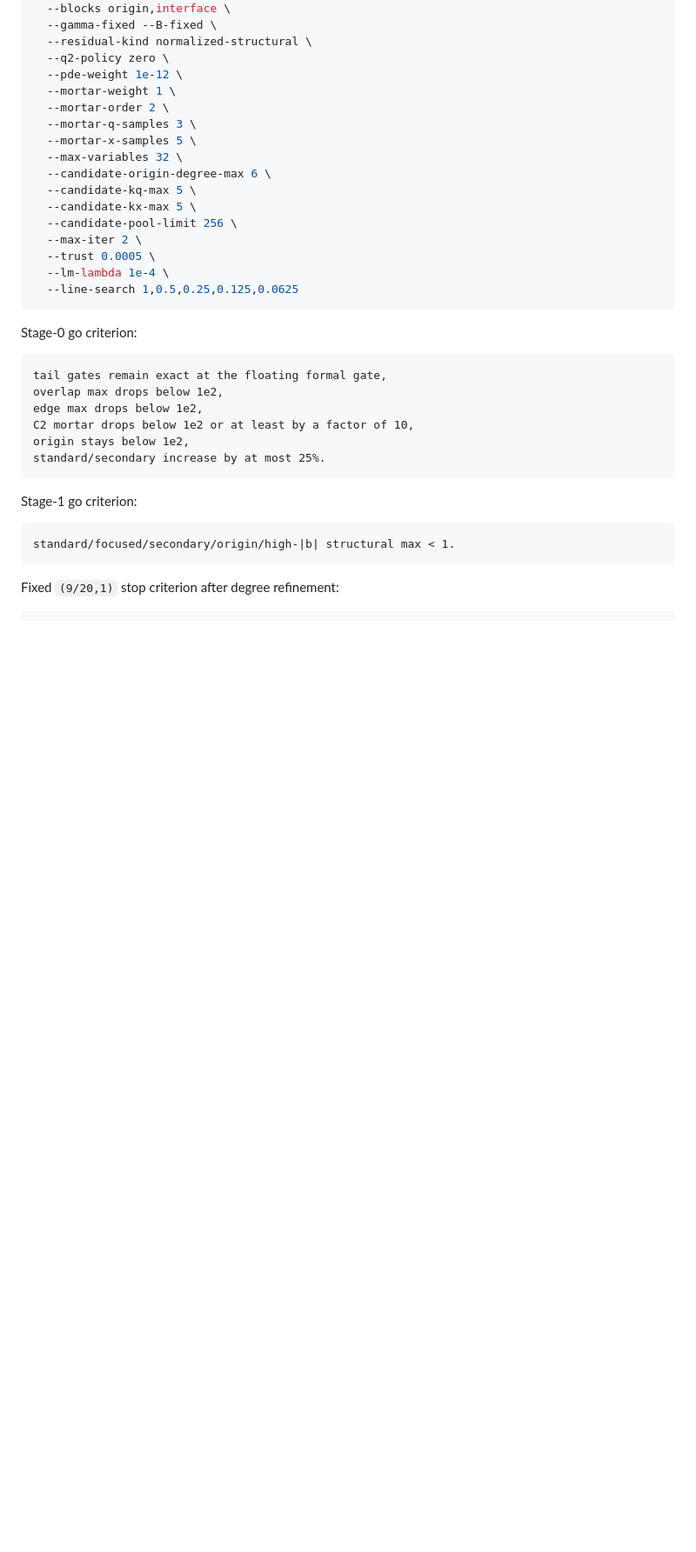
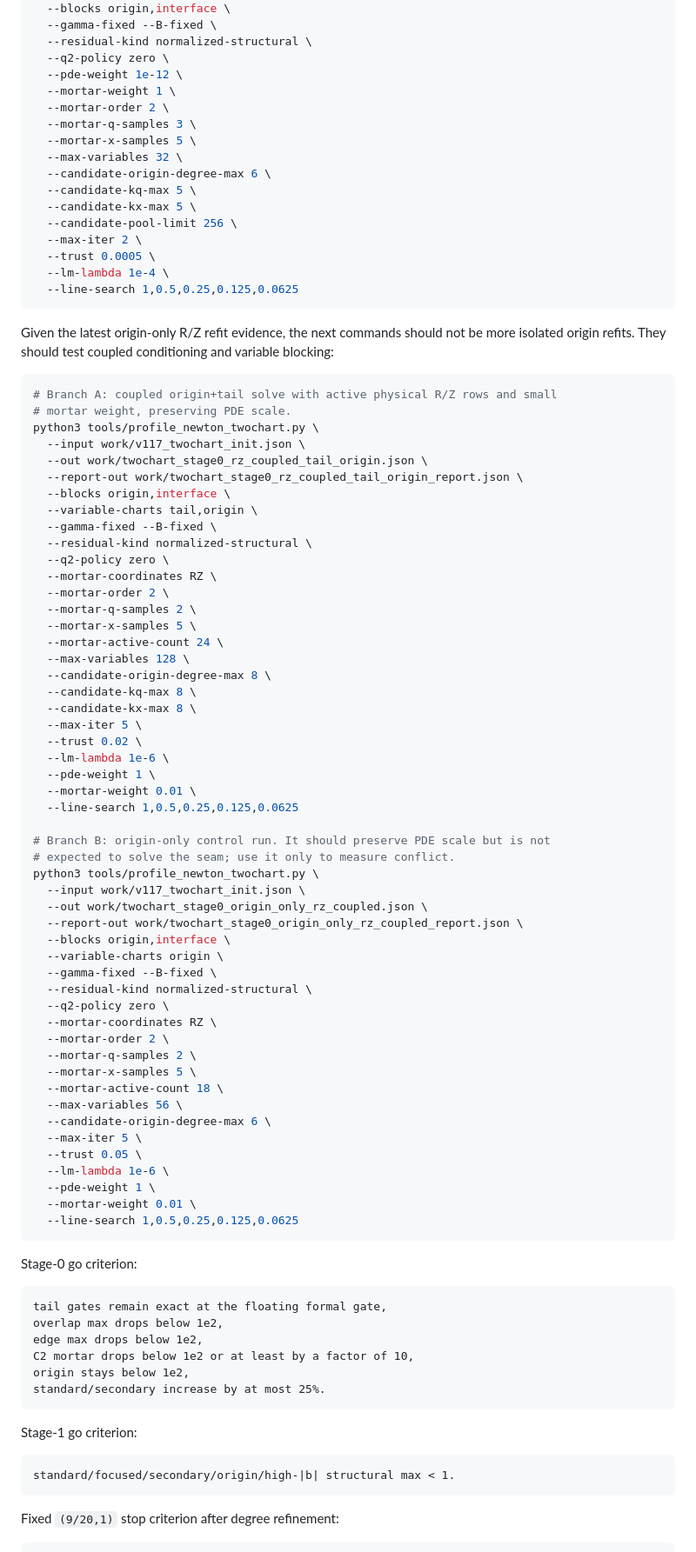
Before and after one commit to MercuriusDream/nsproof_tmp, a Markdown page: gpt5-pro-proof-prompt.md, the part around the change. Shown at 87% size. Rendered like a GitHub page; blank space fills up the shorter version.

Commit message:
Update GPT-5 Pro two-chart branch commands

````diff
--- a/gpt5-pro-proof-prompt.md
+++ b/gpt5-pro-proof-prompt.md
@@ -1073,6 +1073,64 @@ python3 tools/profile_newton_twochart.py \
   --line-search 1,0.5,0.25,0.125,0.0625
 ```
 
+Given the latest origin-only R/Z refit evidence, the next commands should not
+be more isolated origin refits. They should test coupled conditioning and
+variable blocking:
+
+```bash
+# Branch A: coupled origin+tail solve with active physical R/Z rows and small
+# mortar weight, preserving PDE scale.
+python3 tools/profile_newton_twochart.py \
+  --input work/v117_twochart_init.json \
+  --out work/twochart_stage0_rz_coupled_tail_origin.json \
+  --report-out work/twochart_stage0_rz_coupled_tail_origin_report.json \
+  --blocks origin,interface \
+  --variable-charts tail,origin \
+  --gamma-fixed --B-fixed \
+  --residual-kind normalized-structural \
+  --q2-policy zero \
+  --mortar-coordinates RZ \
+  --mortar-order 2 \
+  --mortar-q-samples 2 \
+  --mortar-x-samples 5 \
+  --mortar-active-count 24 \
+  --max-variables 128 \
+  --candidate-origin-degree-max 8 \
+  --candidate-kq-max 8 \
+  --candidate-kx-max 8 \
+  --max-iter 5 \
+  --trust 0.02 \
+  --lm-lambda 1e-6 \
+  --pde-weight 1 \
+  --mortar-weight 0.01 \
+  --line-search 1,0.5,0.25,0.125,0.0625
+
+# Branch B: origin-only control run. It should preserve PDE scale but is not
+# expected to solve the seam; use it only to measure conflict.
+python3 tools/profile_newton_twochart.py \
+  --input work/v117_twochart_init.json \
+  --out work/twochart_stage0_origin_only_rz_coupled.json \
+  --report-out work/twochart_stage0_origin_only_rz_coupled_report.json \
+  --blocks origin,interface \
+  --variable-charts origin \
+  --gamma-fixed --B-fixed \
+  --residual-kind normalized-structural \
+  --q2-policy zero \
+  --mortar-coordinates RZ \
+  --mortar-order 2 \
+  --mortar-q-samples 2 \
+  --mortar-x-samples 5 \
+  --mortar-active-count 18 \
+  --max-variables 56 \
+  --candidate-origin-degree-max 6 \
+  --max-iter 5 \
+  --trust 0.05 \
+  --lm-lambda 1e-6 \
+  --pde-weight 1 \
+  --mortar-weight 0.01 \
+  --line-search 1,0.5,0.25,0.125,0.0625
+```
+
 Stage-0 go criterion:
 
 ```text
````
